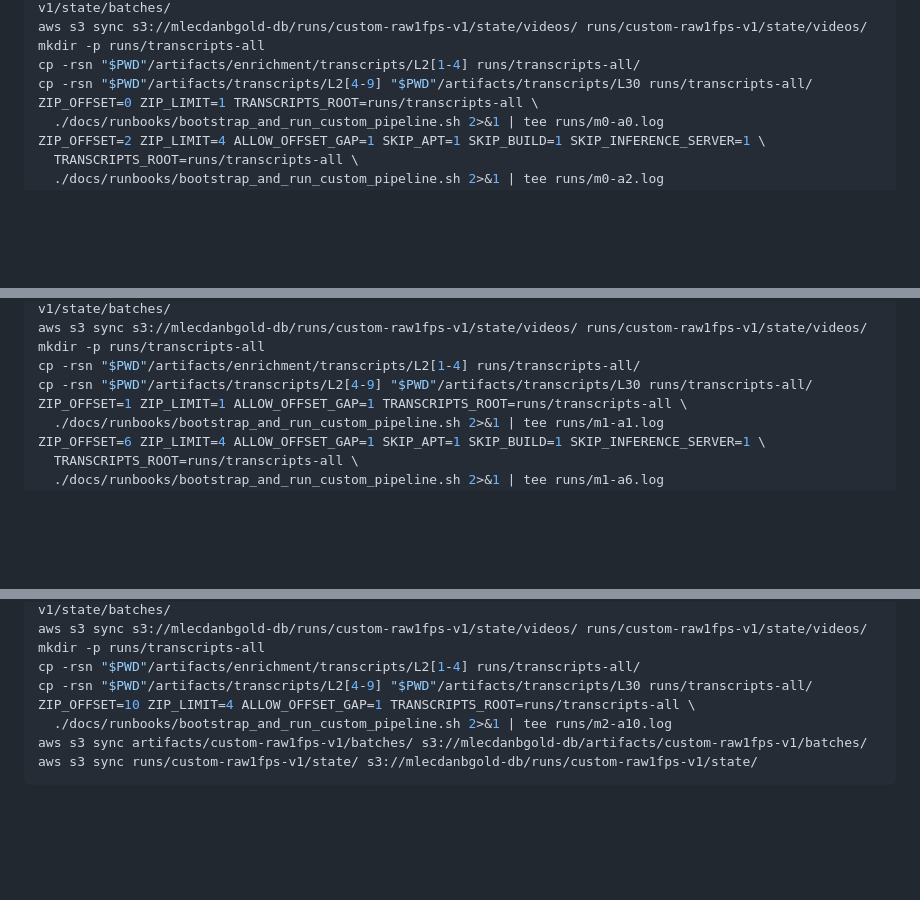
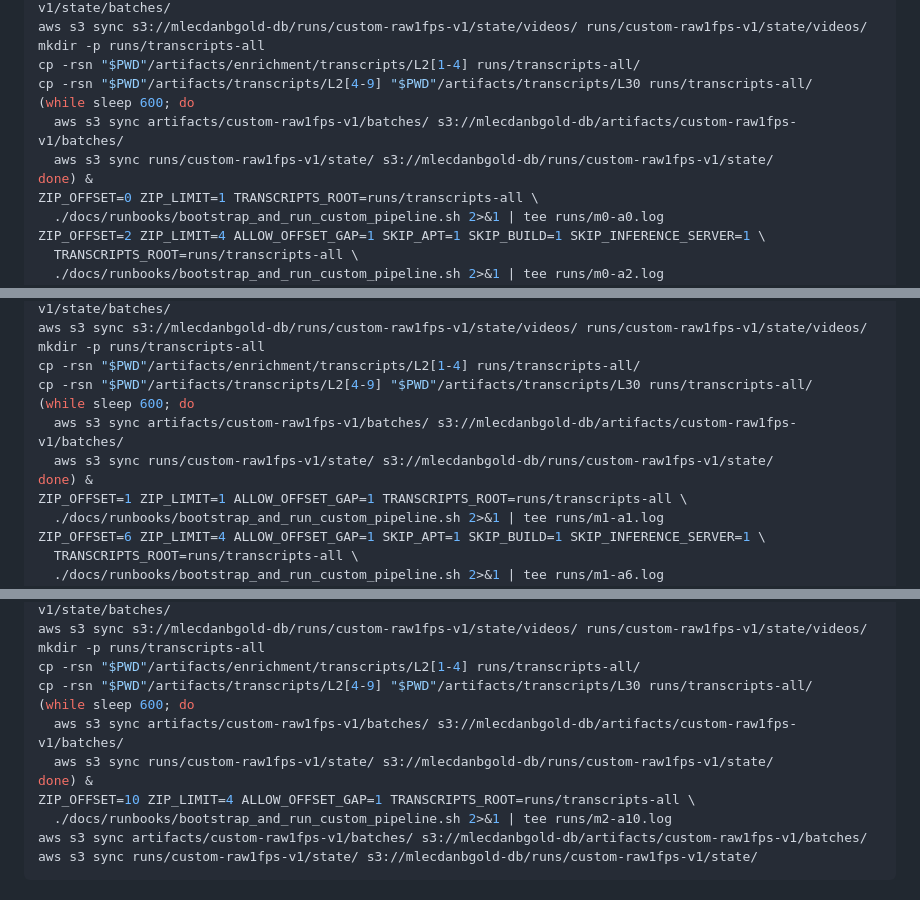
Before and after one commit to khang1108/MLeCDanBGold, a Markdown page: build.md, 3 parts joined by grey strips. GitHub-like rendering; blank space fills up the shorter version.

Commit message:
docs: sync each host to s3 every ten minutes

```diff
--- a/build.md
+++ b/build.md
@@ -25,6 +25,10 @@ aws s3 sync s3://mlecdanbgold-db/runs/custom-raw1fps-v1/state/videos/ runs/custo
 mkdir -p runs/transcripts-all
 cp -rsn "$PWD"/artifacts/enrichment/transcripts/L2[1-4] runs/transcripts-all/
 cp -rsn "$PWD"/artifacts/transcripts/L2[4-9] "$PWD"/artifacts/transcripts/L30 runs/transcripts-all/
+(while sleep 600; do
+  aws s3 sync artifacts/custom-raw1fps-v1/batches/ s3://mlecdanbgold-db/artifacts/custom-raw1fps-v1/batches/
+  aws s3 sync runs/custom-raw1fps-v1/state/ s3://mlecdanbgold-db/runs/custom-raw1fps-v1/state/
+done) &
 ZIP_OFFSET=0 ZIP_LIMIT=1 TRANSCRIPTS_ROOT=runs/transcripts-all \
   ./docs/runbooks/bootstrap_and_run_custom_pipeline.sh 2>&1 | tee runs/m0-a0.log
 ZIP_OFFSET=2 ZIP_LIMIT=4 ALLOW_OFFSET_GAP=1 SKIP_APT=1 SKIP_BUILD=1 SKIP_INFERENCE_SERVER=1 \
@@ -53,6 +57,10 @@ aws s3 sync s3://mlecdanbgold-db/runs/custom-raw1fps-v1/state/videos/ runs/custo
 mkdir -p runs/transcripts-all
 cp -rsn "$PWD"/artifacts/enrichment/transcripts/L2[1-4] runs/transcripts-all/
 cp -rsn "$PWD"/artifacts/transcripts/L2[4-9] "$PWD"/artifacts/transcripts/L30 runs/transcripts-all/
+(while sleep 600; do
+  aws s3 sync artifacts/custom-raw1fps-v1/batches/ s3://mlecdanbgold-db/artifacts/custom-raw1fps-v1/batches/
+  aws s3 sync runs/custom-raw1fps-v1/state/ s3://mlecdanbgold-db/runs/custom-raw1fps-v1/state/
+done) &
 ZIP_OFFSET=1 ZIP_LIMIT=1 ALLOW_OFFSET_GAP=1 TRANSCRIPTS_ROOT=runs/transcripts-all \
   ./docs/runbooks/bootstrap_and_run_custom_pipeline.sh 2>&1 | tee runs/m1-a1.log
 ZIP_OFFSET=6 ZIP_LIMIT=4 ALLOW_OFFSET_GAP=1 SKIP_APT=1 SKIP_BUILD=1 SKIP_INFERENCE_SERVER=1 \
@@ -81,6 +89,10 @@ aws s3 sync s3://mlecdanbgold-db/runs/custom-raw1fps-v1/state/videos/ runs/custo
 mkdir -p runs/transcripts-all
 cp -rsn "$PWD"/artifacts/enrichment/transcripts/L2[1-4] runs/transcripts-all/
 cp -rsn "$PWD"/artifacts/transcripts/L2[4-9] "$PWD"/artifacts/transcripts/L30 runs/transcripts-all/
+(while sleep 600; do
+  aws s3 sync artifacts/custom-raw1fps-v1/batches/ s3://mlecdanbgold-db/artifacts/custom-raw1fps-v1/batches/
+  aws s3 sync runs/custom-raw1fps-v1/state/ s3://mlecdanbgold-db/runs/custom-raw1fps-v1/state/
+done) &
 ZIP_OFFSET=10 ZIP_LIMIT=4 ALLOW_OFFSET_GAP=1 TRANSCRIPTS_ROOT=runs/transcripts-all \
   ./docs/runbooks/bootstrap_and_run_custom_pipeline.sh 2>&1 | tee runs/m2-a10.log
 aws s3 sync artifacts/custom-raw1fps-v1/batches/ s3://mlecdanbgold-db/artifacts/custom-raw1fps-v1/batches/
```
